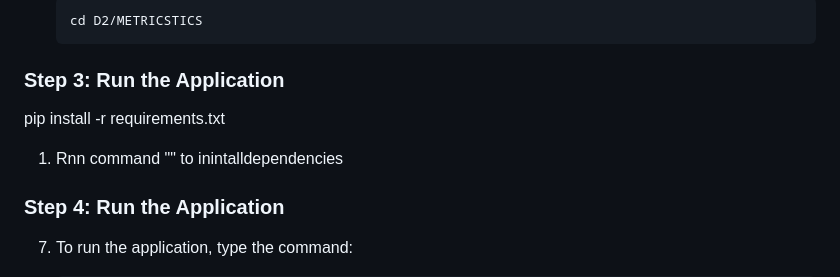
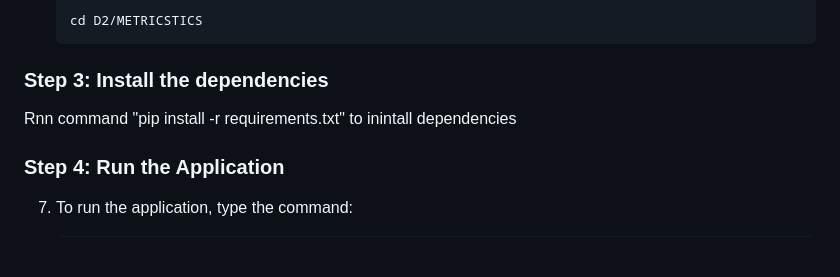
Before and after one commit to 23Fall-SOEN6611-TeamM/SOEN-6611, a Markdown page: README.md, the part around the change. Drawn GitHub-style; blank space fills up the shorter version.

````diff
--- a/README.md
+++ b/README.md
@@ -46,9 +46,8 @@ To utilize METRICSTICS Application, follow these steps:
     cd D2/METRICSTICS
     ```
 
-### Step 3: Run the Application
-   pip install -r requirements.txt
-1. Rnn command "" to inintalldependencies
+### Step 3: Install the dependencies
+Rnn command "pip install -r requirements.txt" to inintall dependencies
 
 
 ### Step 4: Run the Application
````
